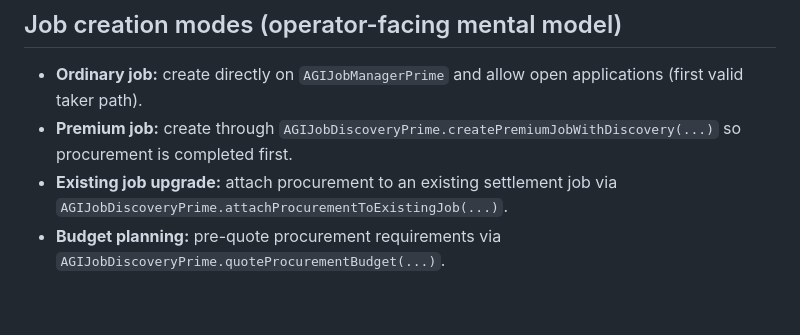
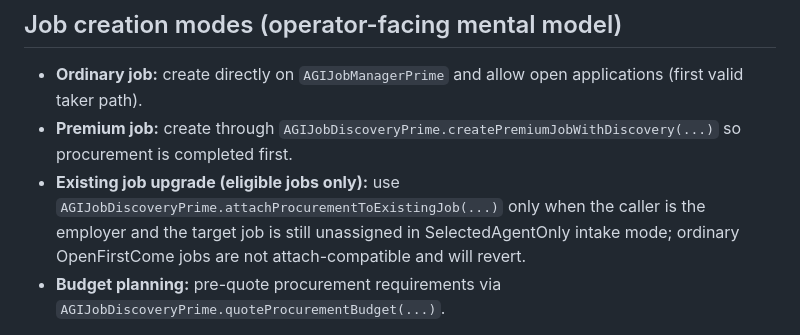
Before and after one commit to MontrealAI/AGIJobManagerPrime, a Markdown page: README.md, the part around the change. GitHub-like rendering; blank space fills up the shorter version.

```diff
--- a/README.md
+++ b/README.md
@@ -164,7 +164,7 @@ Expected result after legacy ENS cutover:
 
 - **Ordinary job:** create directly on `AGIJobManagerPrime` and allow open applications (first valid taker path).
 - **Premium job:** create through `AGIJobDiscoveryPrime.createPremiumJobWithDiscovery(...)` so procurement is completed first.
-- **Existing job upgrade:** attach procurement to an existing settlement job via `AGIJobDiscoveryPrime.attachProcurementToExistingJob(...)`.
+- **Existing job upgrade (eligible jobs only):** use `AGIJobDiscoveryPrime.attachProcurementToExistingJob(...)` only when the caller is the employer and the target job is still unassigned in SelectedAgentOnly intake mode; ordinary OpenFirstCome jobs are not attach-compatible and will revert.
 - **Budget planning:** pre-quote procurement requirements via `AGIJobDiscoveryPrime.quoteProcurementBudget(...)`.
 
 Premium handoff sequence is: commit/reveal applications -> shortlist -> paid finalist trial -> validator commit/reveal scoring -> designated winner assignment into settlement -> fallback finalist promotion if the designated winner fails to take the job within the configured acceptance window.
```
Also changed, not shown: hardhat/README.md (+2 -0 lines).
